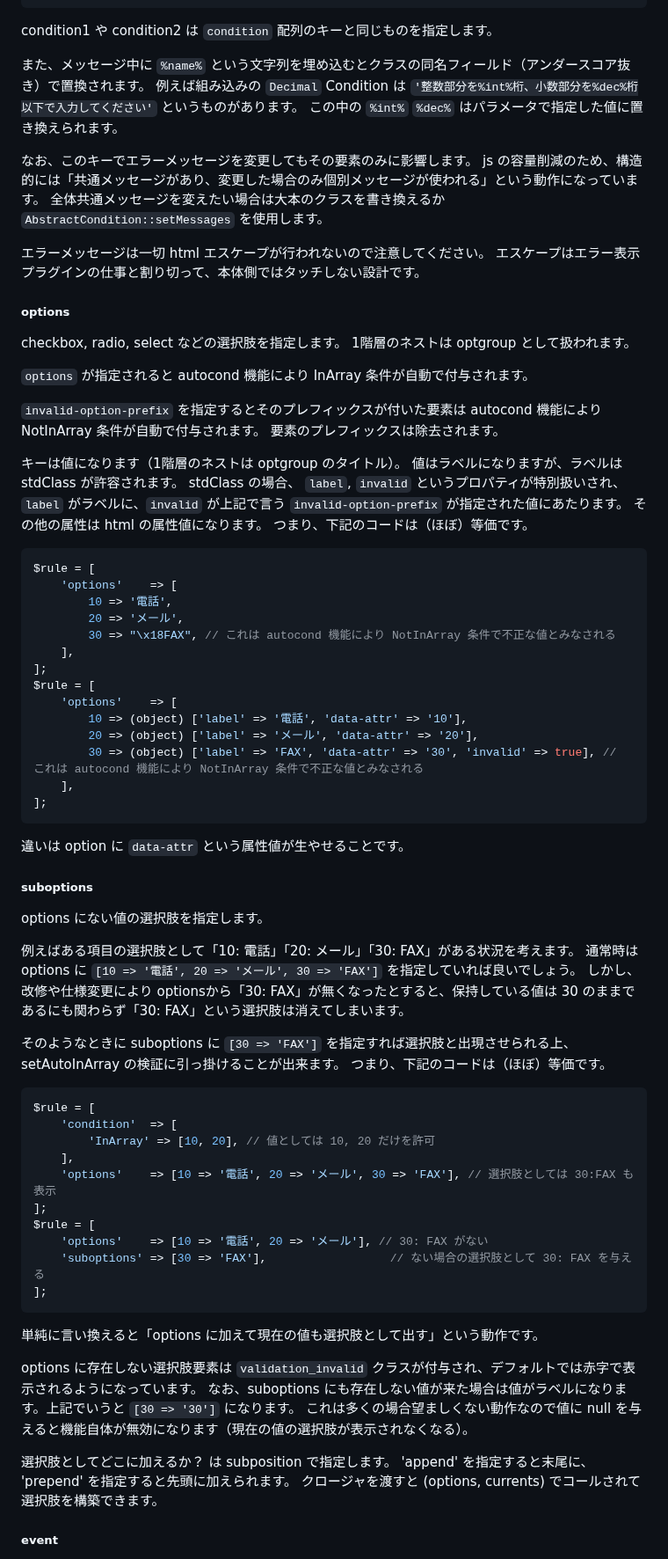
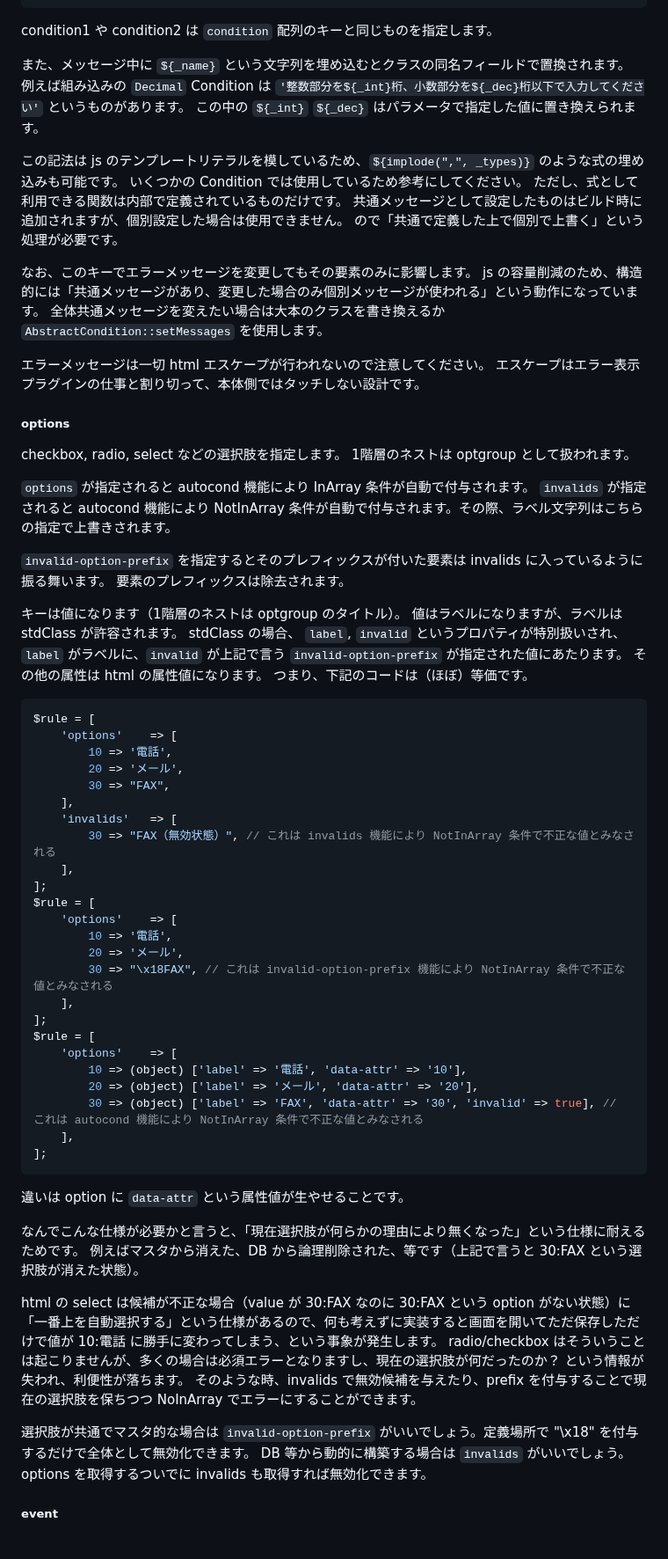
Before and after one commit to arima-ryunosuke/php-validator, a Markdown page: README.md, the part around one of its changes. Shown at 88% size. GitHub-like rendering.

````diff
--- a/README.md
+++ b/README.md
@@ -200,9 +193,15 @@ $rule = [
 
 condition1 や condition2 は `condition` 配列のキーと同じものを指定します。
 
-また、メッセージ中に `%name%` という文字列を埋め込むとクラスの同名フィールド（アンダースコア抜き）で置換されます。
-例えば組み込みの `Decimal` Condition は `'整数部分を%int%桁、小数部分を%dec%桁以下で入力してください'` というものがあります。
-この中の `%int%` `%dec%` はパラメータで指定した値に置き換えられます。
+また、メッセージ中に `${_name}` という文字列を埋め込むとクラスの同名フィールドで置換されます。
+例えば組み込みの `Decimal` Condition は `'整数部分を${_int}桁、小数部分を${_dec}桁以下で入力してください'` というものがあります。
+この中の `${_int}` `${_dec}` はパラメータで指定した値に置き換えられます。
+
+この記法は js のテンプレートリテラルを模しているため、`${implode(",", _types)}` のような式の埋め込みも可能です。
+いくつかの Condition では使用しているため参考にしてください。
+ただし、式として利用できる関数は内部で定義されているものだけです。
+共通メッセージとして設定したものはビルド時に追加されますが、個別設定した場合は使用できません。
+ので「共通で定義した上で個別で上書く」という処理が必要です。
 
 なお、このキーでエラーメッセージを変更してもその要素のみに影響します。
 js の容量削減のため、構造的には「共通メッセージがあり、変更した場合のみ個別メッセージが使われる」という動作になっています。
@@ -217,8 +216,9 @@ checkbox, radio, select などの選択肢を指定します。
 1階層のネストは optgroup として扱われます。
 
 `options` が指定されると autocond 機能により InArray 条件が自動で付与されます。
+`invalids` が指定されると autocond 機能により NotInArray 条件が自動で付与されます。その際、ラベル文字列はこちらの指定で上書きされます。
 
-`invalid-option-prefix` を指定するとそのプレフィックスが付いた要素は  autocond 機能により NotInArray 条件が自動で付与されます。
+`invalid-option-prefix` を指定するとそのプレフィックスが付いた要素は invalids に入っているように振る舞います。
 要素のプレフィックスは除去されます。
 
 キーは値になります（1階層のネストは optgroup のタイトル）。
@@ -232,7 +232,17 @@ $rule = [
     'options'    => [
         10 => '電話',
         20 => 'メール',
-        30 => "\x18FAX", // これは autocond 機能により NotInArray 条件で不正な値とみなされる
+        30 => "FAX",
+    ],
+    'invalids'   => [
+        30 => "FAX（無効状態）", // これは invalids 機能により NotInArray 条件で不正な値とみなされる
+    ],
+];
+$rule = [
+    'options'    => [
+        10 => '電話',
+        20 => 'メール',
+        30 => "\x18FAX", // これは invalid-option-prefix 機能により NotInArray 条件で不正な値とみなされる
     ],
 ];
 $rule = [
@@ -246,39 +256,15 @@ $rule = [
 
 違いは option に `data-attr` という属性値が生やせることです。
 
-##### suboptions
+なんでこんな仕様が必要かと言うと、「現在選択肢が何らかの理由により無くなった」という仕様に耐えるためです。
+例えばマスタから消えた、DB から論理削除された、等です（上記で言うと 30:FAX という選択肢が消えた状態）。
 
-options にない値の選択肢を指定します。
+html の select は候補が不正な場合（value が 30:FAX なのに 30:FAX という option がない状態）に「一番上を自動選択する」という仕様があるので、何も考えずに実装すると画面を開いてただ保存しただけで値が 10:電話 に勝手に変わってしまう、という事象が発生します。
+radio/checkbox はそういうことは起こりませんが、多くの場合は必須エラーとなりますし、現在の選択肢が何だったのか？ という情報が失われ、利便性が落ちます。
+そのような時、invalids で無効候補を与えたり、prefix を付与することで現在の選択肢を保ちつつ NoInArray でエラーにすることができます。
 
-例えばある項目の選択肢として「10: 電話」「20: メール」「30: FAX」がある状況を考えます。
-通常時は options に `[10 => '電話', 20 => 'メール', 30 => 'FAX']` を指定していれば良いでしょう。
-しかし、改修や仕様変更により optionsから「30: FAX」が無くなったとすると、保持している値は 30 のままであるにも関わらず「30: FAX」という選択肢は消えてしまいます。
-
-そのようなときに suboptions に `[30 => 'FAX']` を指定すれば選択肢と出現させられる上、setAutoInArray の検証に引っ掛けることが出来ます。
-つまり、下記のコードは（ほぼ）等価です。
-
-```php
-$rule = [
-    'condition'  => [
-        'InArray' => [10, 20], // 値としては 10, 20 だけを許可
-    ],
-    'options'    => [10 => '電話', 20 => 'メール', 30 => 'FAX'], // 選択肢としては 30:FAX も表示
-];
-$rule = [
-    'options'    => [10 => '電話', 20 => 'メール'], // 30: FAX がない
-    'suboptions' => [30 => 'FAX'],                  // ない場合の選択肢として 30: FAX を与える
-];
-```
-
-単純に言い換えると「options に加えて現在の値も選択肢として出す」という動作です。
-
-options に存在しない選択肢要素は `validation_invalid` クラスが付与され、デフォルトでは赤字で表示されるようになっています。
-なお、suboptions にも存在しない値が来た場合は値がラベルになります。上記でいうと `[30 => '30']` になります。
-これは多くの場合望ましくない動作なので値に null を与えると機能自体が無効になります（現在の値の選択肢が表示されなくなる）。
-
-選択肢としてどこに加えるか？ は subposition で指定します。
-'append' を指定すると末尾に、 'prepend' を指定すると先頭に加えられます。
-クロージャを渡すと (options, currents) でコールされて選択肢を構築できます。
+選択肢が共通でマスタ的な場合は `invalid-option-prefix` がいいでしょう。定義場所で "\x18" を付与するだけで全体として無効化できます。
+DB 等から動的に構築する場合は `invalids` がいいでしょう。options を取得するついでに invalids も取得すれば無効化できます。
 
 ##### event
 
````
Also changed, not shown: other parts of README.md (+22 -14 lines), RELEASE.md (+35 -0 lines).
